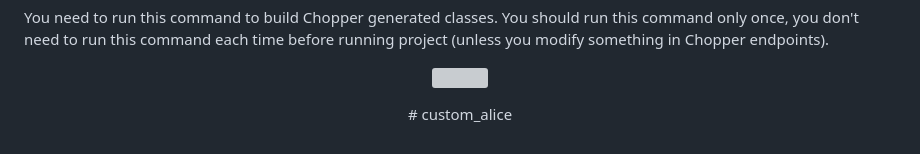
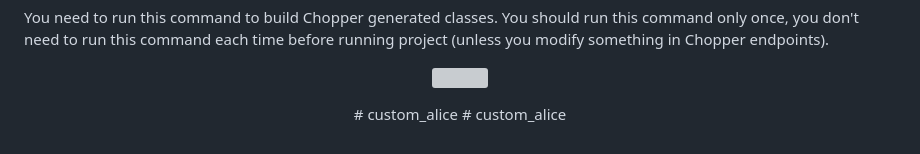
Before and after one commit to AbrorKhurramov/custom_alice, a Markdown page: README.md, the part around the change. Drawn GitHub-style; grey boxes are pictures that could not be loaded.

```diff
--- a/README.md
+++ b/README.md
@@ -273,3 +273,4 @@ you don't need to run this command each time before running project (unless you
  <img width="250px" src="https://raw.githubusercontent.com/jhomlala/alice/master/media/13.png">
 <p align="center">
 # custom_alice
+# custom_alice
```
